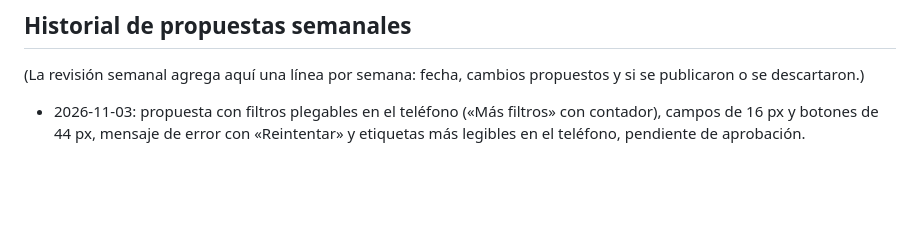
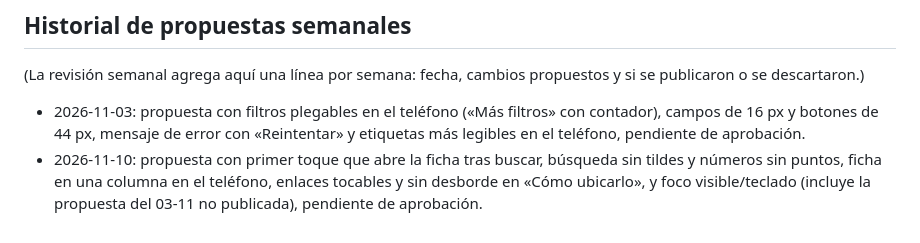
Before and after one commit to jvergara2018-design/repositorio-cgr, a Markdown page: DISENO-NOTAS.md, the part around the change. GitHub-like rendering; blank space fills up the shorter version.

```diff
--- a/DISENO-NOTAS.md
+++ b/DISENO-NOTAS.md
@@ -22,3 +22,4 @@ Registro de decisiones para las revisiones semanales del diseño. Cada revisión
 ## Historial de propuestas semanales
 (La revisión semanal agrega aquí una línea por semana: fecha, cambios propuestos y si se publicaron o se descartaron.)
 - 2026-11-03: propuesta con filtros plegables en el teléfono («Más filtros» con contador), campos de 16 px y botones de 44 px, mensaje de error con «Reintentar» y etiquetas más legibles en el teléfono, pendiente de aprobación.
+- 2026-11-10: propuesta con primer toque que abre la ficha tras buscar, búsqueda sin tildes y números sin puntos, ficha en una columna en el teléfono, enlaces tocables y sin desborde en «Cómo ubicarlo», y foco visible/teclado (incluye la propuesta del 03-11 no publicada), pendiente de aprobación.
```
Also changed, not shown: propuesta/CAMBIOS.md (+13 -10 lines), propuesta/antes-movil.png, propuesta/despues-escritorio.png, propuesta/despues-movil.png, 1 other file.
